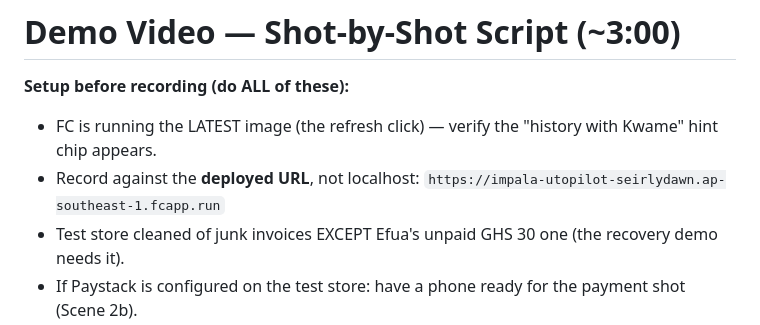
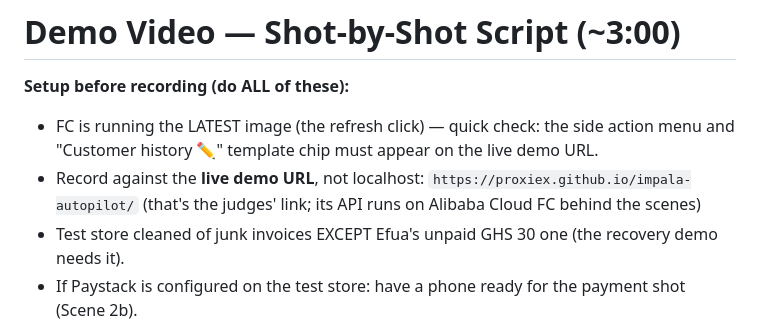
Before and after one commit to proxiex/impala-autopilot, a Markdown page: docs/video-script.md, the part around the change. Rendered like a GitHub page.

Commit message:
docs: record against the Pages demo URL; update freshness check

```diff
--- a/docs/video-script.md
+++ b/docs/video-script.md
@@ -1,8 +1,10 @@
 # Demo Video — Shot-by-Shot Script (~3:00)
 
 **Setup before recording (do ALL of these):**
-- FC is running the LATEST image (the refresh click) — verify the "history with Kwame" hint chip appears.
-- Record against the **deployed URL**, not localhost: `https://impala-utopilot-seirlydawn.ap-southeast-1.fcapp.run`
+- FC is running the LATEST image (the refresh click) — quick check: the side action menu and
+  "Customer history ✏️" template chip must appear on the live demo URL.
+- Record against the **live demo URL**, not localhost: `https://proxiex.github.io/impala-autopilot/`
+  (that's the judges' link; its API runs on Alibaba Cloud FC behind the scenes)
 - Test store cleaned of junk invoices EXCEPT Efua's unpaid GHS 30 one (the recovery demo needs it).
 - If Paystack is configured on the test store: have a phone ready for the payment shot (Scene 2b).
 - Browser at 100% zoom, close other tabs, quiet room. Record 1080p+. Screen recorder: QuickTime/OBS.
```
